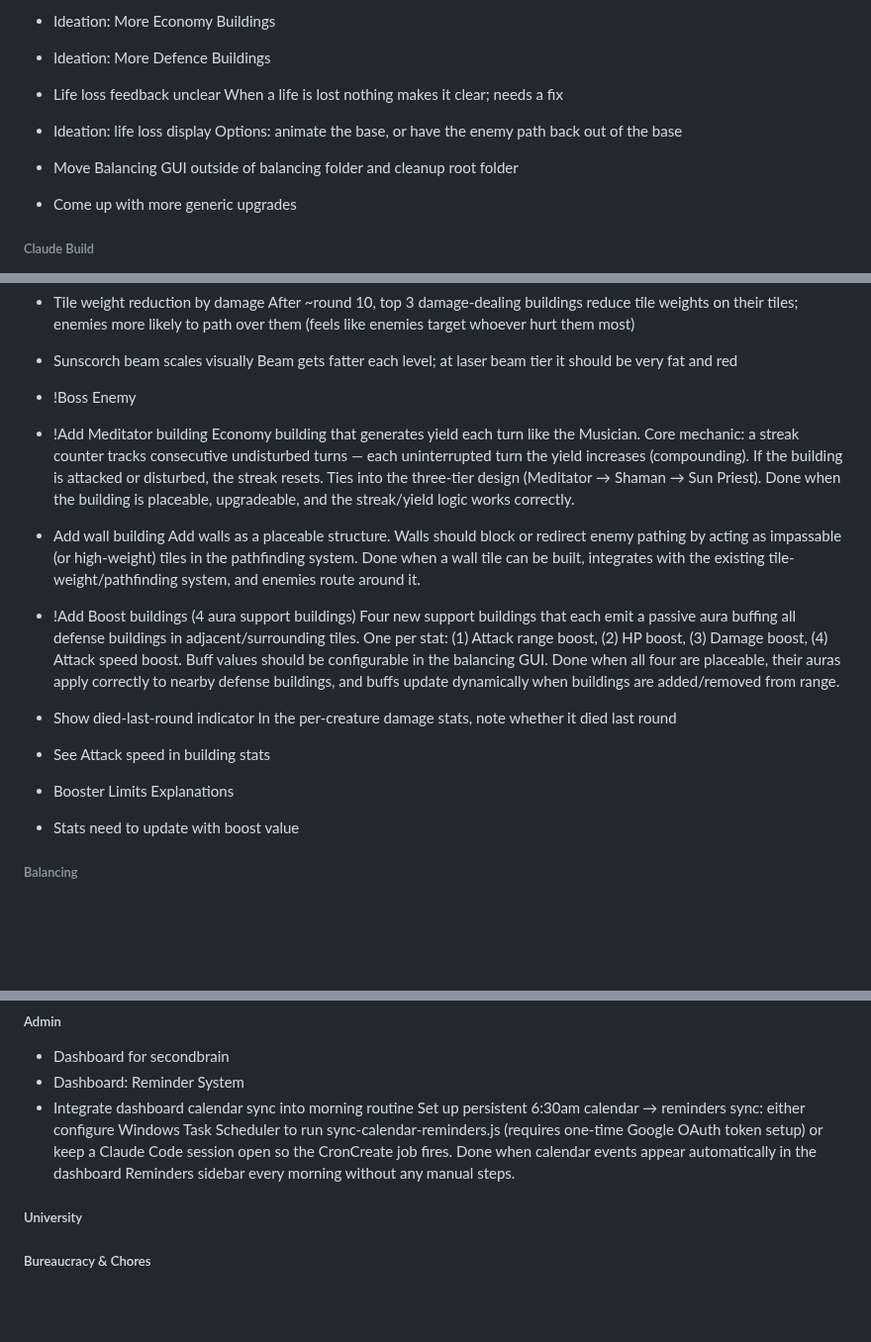
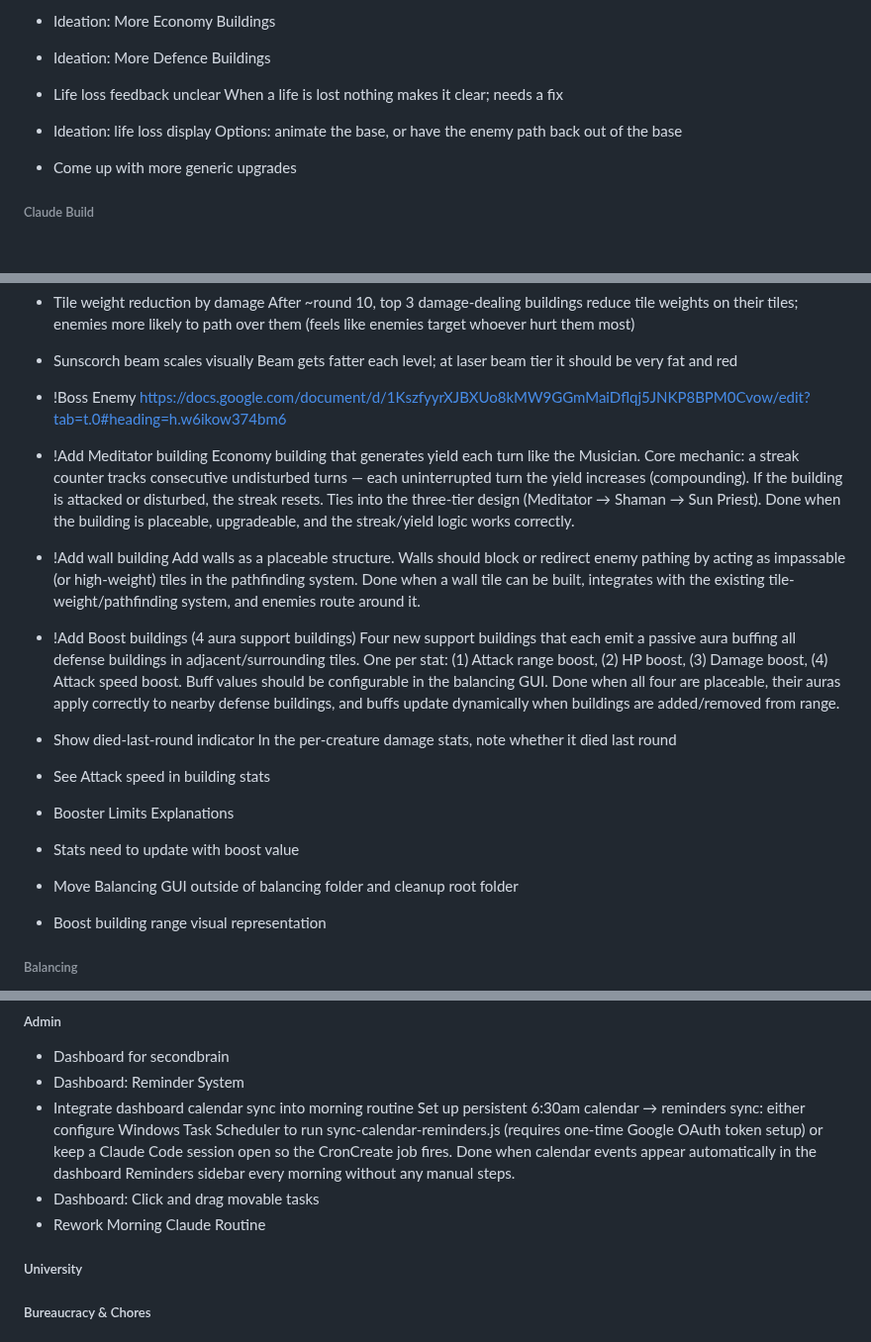
Before and after one commit to SeraphinHesse/secondbrain, a Markdown page: ToDo.md, 3 parts joined by grey strips. Shown at 99% size. Rendered like a GitHub page; blank space fills up the shorter version.

```diff
--- a/ToDo.md
+++ b/ToDo.md
@@ -59,7 +59,6 @@
   When a life is lost nothing makes it clear; needs a fix
 * Ideation: life loss display
   Options: animate the base, or have the enemy path back out of the base
-* Move Balancing GUI outside of balancing folder and cleanup root folder
 * Come up with more generic upgrades
 
 
@@ -99,11 +98,12 @@ this should be toggleable in balancing gui
 * Sunscorch beam scales visually
   Beam gets fatter each level; at laser beam tier it should be very fat and red
 * !Boss Enemy
+  https://docs.google.com/document/d/1KszfyyrXJBXUo8kMW9GGmMaiDflqj5JNKP8BPM0Cvow/edit?tab=t.0#heading=h.w6ikow374bm6
 
 * !Add Meditator building
   Economy building that generates yield each turn like the Musician. Core mechanic: a streak counter tracks consecutive undisturbed turns — each uninterrupted turn the yield increases (compounding). If the building is attacked or disturbed, the streak resets. Ties into the three-tier design (Meditator → Shaman → Sun Priest). Done when the building is placeable, upgradeable, and the streak/yield logic works correctly.
 
-* Add wall building
+* !Add wall building
   Add walls as a placeable structure. Walls should block or redirect enemy pathing by acting as impassable (or high-weight) tiles in the pathfinding system. Done when a wall tile can be built, integrates with the existing tile-weight/pathfinding system, and enemies route around it.
 
 * !Add Boost buildings (4 aura support buildings)
@@ -113,6 +113,8 @@ this should be toggleable in balancing gui
 * See Attack speed in building stats
 * Booster Limits Explanations
 * Stats need to update with boost value
+* Move Balancing GUI outside of balancing folder and cleanup root folder
+* Boost building range visual representation
 
 
 
@@ -147,6 +149,8 @@ this should be toggleable in balancing gui
 * Dashboard: Reminder System
 * Integrate dashboard calendar sync into morning routine
   Set up persistent 6:30am calendar → reminders sync: either configure Windows Task Scheduler to run sync-calendar-reminders.js (requires one-time Google OAuth token setup) or keep a Claude Code session open so the CronCreate job fires. Done when calendar events appear automatically in the dashboard Reminders sidebar every morning without any manual steps.
+* Dashboard: Click and drag movable tasks
+* Rework Morning Claude Routine
 
 
 
```
